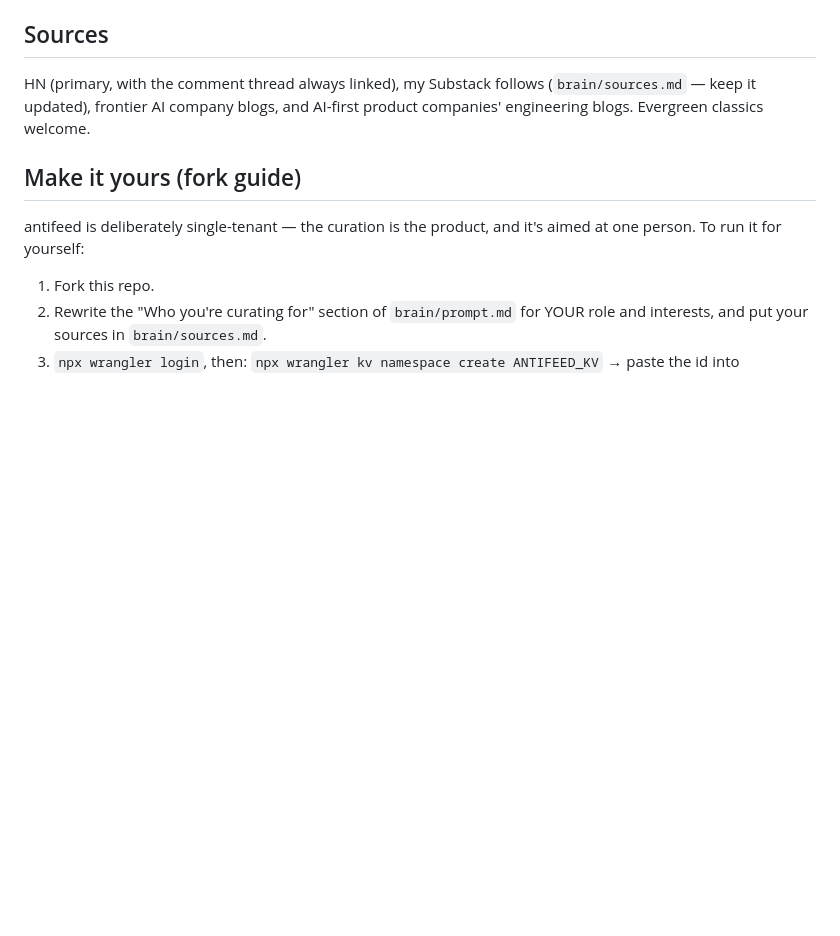
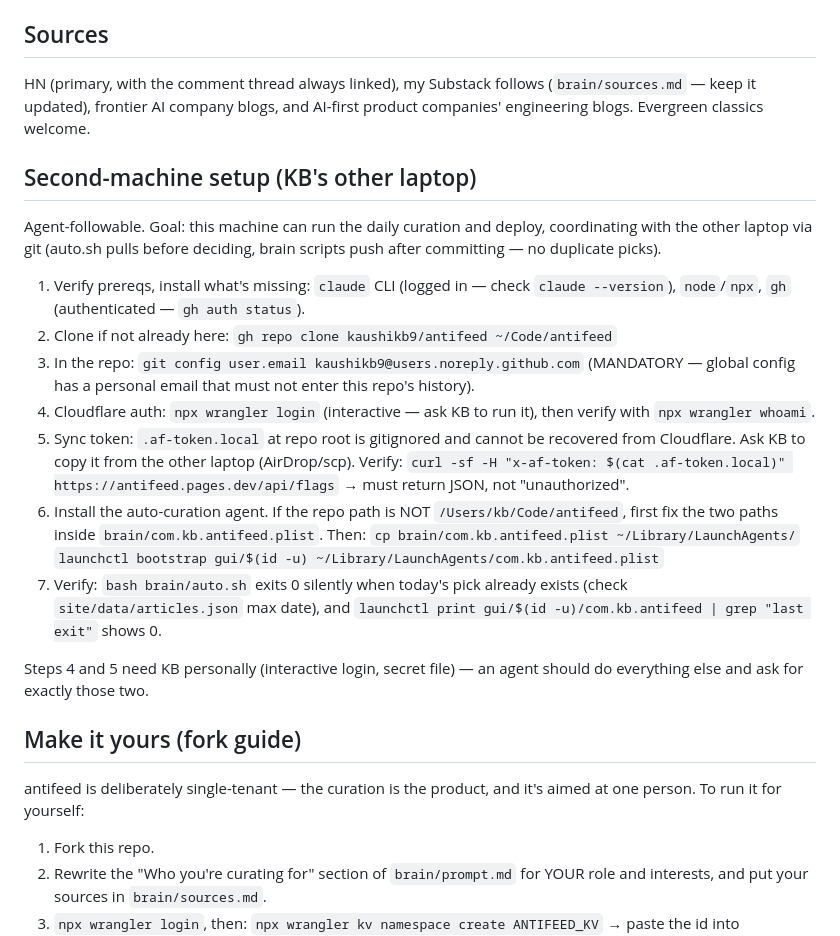
Before and after one commit to kaushikb9/antifeed, a Markdown page: README.md, the part around the change. GitHub-like rendering; blank space fills up the shorter version.

Commit message:
README: agent-followable second-machine setup; CLAUDE.md machines section
Co-Authored-By: Claude Fable 5 <noreply@anthropic.com>

```diff
--- a/README.md
+++ b/README.md
@@ -80,6 +80,38 @@ HN (primary, with the comment thread always linked), my Substack follows
 (`brain/sources.md` — keep it updated), frontier AI company blogs, and
 AI-first product companies' engineering blogs. Evergreen classics welcome.
 
+## Second-machine setup (KB's other laptop)
+
+Agent-followable. Goal: this machine can run the daily curation and deploy,
+coordinating with the other laptop via git (auto.sh pulls before deciding,
+brain scripts push after committing — no duplicate picks).
+
+1. Verify prereqs, install what's missing: `claude` CLI (logged in — check
+   `claude --version`), `node`/`npx`, `gh` (authenticated — `gh auth status`).
+2. Clone if not already here:
+   `gh repo clone kaushikb9/antifeed ~/Code/antifeed`
+3. In the repo: `git config user.email kaushikb9@users.noreply.github.com`
+   (MANDATORY — global config has a personal email that must not enter
+   this repo's history).
+4. Cloudflare auth: `npx wrangler login` (interactive — ask KB to run it),
+   then verify with `npx wrangler whoami`.
+5. Sync token: `.af-token.local` at repo root is gitignored and cannot be
+   recovered from Cloudflare. Ask KB to copy it from the other laptop
+   (AirDrop/scp). Verify:
+   `curl -sf -H "x-af-token: $(cat .af-token.local)" https://antifeed.pages.dev/api/flags`
+   → must return JSON, not "unauthorized".
+6. Install the auto-curation agent. If the repo path is NOT
+   `/Users/kb/Code/antifeed`, first fix the two paths inside
+   `brain/com.kb.antifeed.plist`. Then:
+   `cp brain/com.kb.antifeed.plist ~/Library/LaunchAgents/`
+   `launchctl bootstrap gui/$(id -u) ~/Library/LaunchAgents/com.kb.antifeed.plist`
+7. Verify: `bash brain/auto.sh` exits 0 silently when today's pick already
+   exists (check `site/data/articles.json` max date), and
+   `launchctl print gui/$(id -u)/com.kb.antifeed | grep "last exit"` shows 0.
+
+Steps 4 and 5 need KB personally (interactive login, secret file) — an agent
+should do everything else and ask for exactly those two.
+
 ## Make it yours (fork guide)
 
 antifeed is deliberately single-tenant — the curation is the product, and
```
Also changed, not shown: CLAUDE.md (+9 -0 lines).
